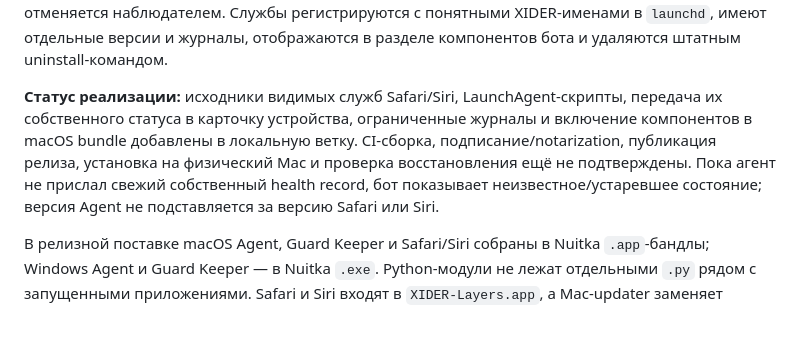
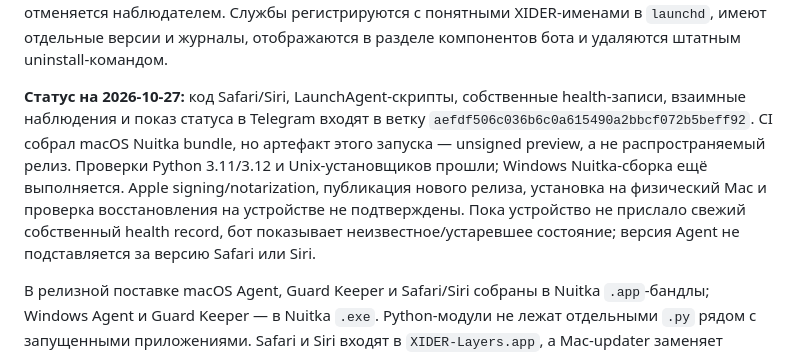
Before and after one commit to invinby/XIDER, a Markdown page: docs/MAC-REMOTE-UPDATES.md, the part around the change. GitHub-like rendering; blank space fills up the shorter version.

Commit message:
docs(mac): refresh recovery and release status

```diff
--- a/docs/MAC-REMOTE-UPDATES.md
+++ b/docs/MAC-REMOTE-UPDATES.md
@@ -94,13 +94,15 @@ Guard Keeper. Перед запуском любого нижнего уровн
 отдельные версии и журналы, отображаются в разделе компонентов бота и удаляются
 штатным uninstall-командом.
 
-**Статус реализации:** исходники видимых служб Safari/Siri, LaunchAgent-скрипты,
-передача их собственного статуса в карточку устройства, ограниченные журналы и
-включение компонентов в macOS bundle добавлены в локальную ветку. CI-сборка,
-подписание/notarization, публикация релиза, установка на физический Mac и проверка
-восстановления ещё не подтверждены. Пока агент не прислал свежий собственный health
-record, бот показывает неизвестное/устаревшее состояние; версия Agent не подставляется
-за версию Safari или Siri.
+**Статус на 2026-10-27:** код Safari/Siri, LaunchAgent-скрипты, собственные
+health-записи, взаимные наблюдения и показ статуса в Telegram входят в ветку
+`aefdf506c036b6c0a615490a2bbcf072b5beff92`. CI собрал macOS Nuitka bundle, но
+артефакт этого запуска — unsigned preview, а не распространяемый релиз. Проверки
+Python 3.11/3.12 и Unix-установщиков прошли; Windows Nuitka-сборка ещё выполняется.
+Apple signing/notarization, публикация нового релиза, установка на физический Mac и
+проверка восстановления на устройстве не подтверждены. Пока устройство не прислало
+свежий собственный health record, бот показывает неизвестное/устаревшее состояние;
+версия Agent не подставляется за версию Safari или Siri.
 
 В релизной поставке macOS Agent, Guard Keeper и Safari/Siri собраны в Nuitka
 `.app`-бандлы; Windows Agent и Guard Keeper — в Nuitka `.exe`. Python-модули не
```
